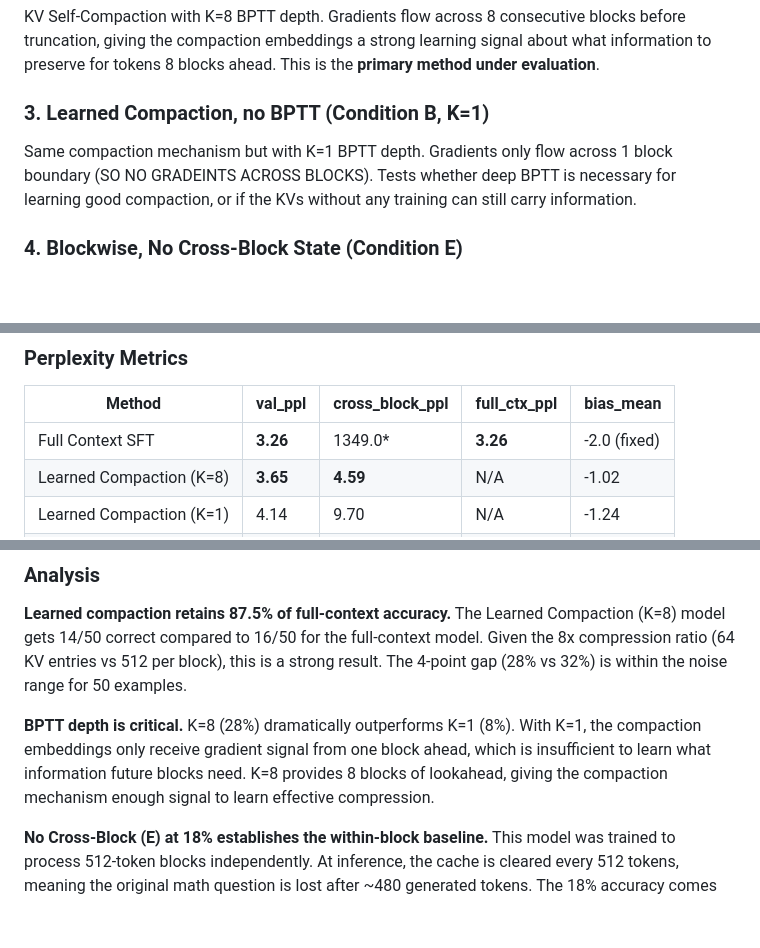
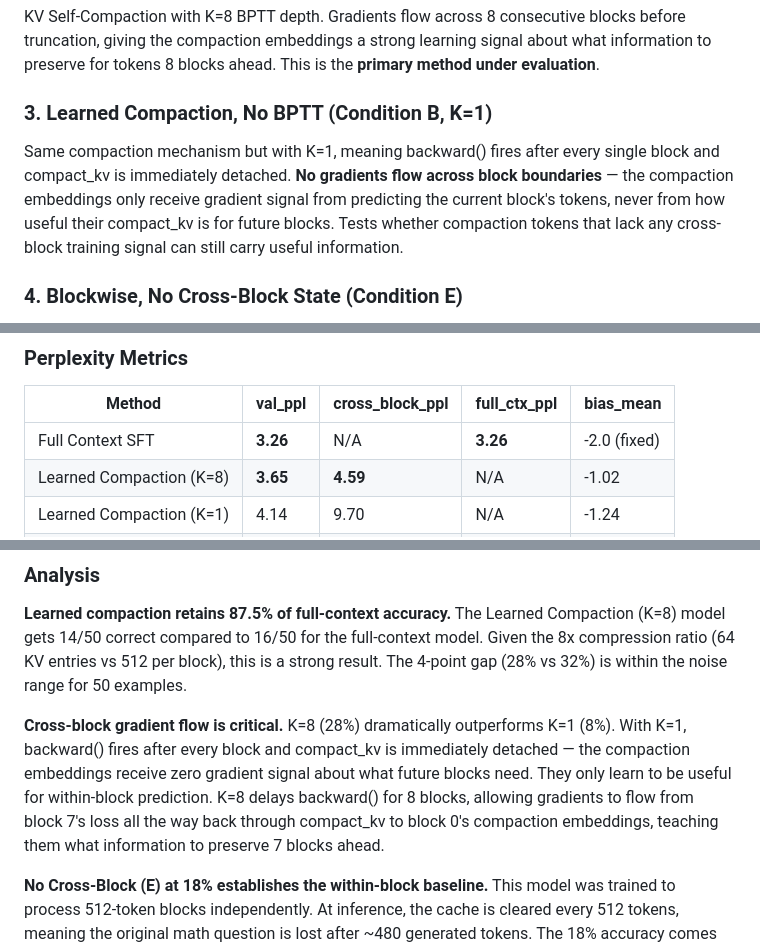
Before and after one commit to HyperPotatoNeo/KV-streams, a Markdown page: report/phase2_results.md, 3 parts joined by grey strips. Drawn GitHub-style; blank space fills up the shorter version.

Commit message:
Fix K=1 description: zero cross-block gradients, not 1-block lookahead
K=1 means backward() fires after every block and compact_kv is immediately
detached. No gradients flow across block boundaries — compaction embeddings
only learn within-block objectives, never what to preserve for future blocks.

Co-Authored-By: Claude Opus 4.6 (1M context) <noreply@anthropic.com>

```diff
--- a/report/phase2_results.md
+++ b/report/phase2_results.md
@@ -18,8 +18,8 @@ Standard supervised fine-tuning with full 4096-token attention. No compaction, n
 ### 2. Learned Compaction, Deep BPTT (Condition B, K=8)
 KV Self-Compaction with K=8 BPTT depth. Gradients flow across 8 consecutive blocks before truncation, giving the compaction embeddings a strong learning signal about what information to preserve for tokens 8 blocks ahead. This is the **primary method under evaluation**.
 
-### 3. Learned Compaction, no BPTT (Condition B, K=1)
-Same compaction mechanism but with K=1 BPTT depth. Gradients only flow across 1 block boundary (SO NO GRADEINTS ACROSS BLOCKS). Tests whether deep BPTT is necessary for learning good compaction, or if the KVs without any training can still carry information.
+### 3. Learned Compaction, No BPTT (Condition B, K=1)
+Same compaction mechanism but with K=1, meaning backward() fires after every single block and compact_kv is immediately detached. **No gradients flow across block boundaries** — the compaction embeddings only receive gradient signal from predicting the current block's tokens, never from how useful their compact_kv is for future blocks. Tests whether compaction tokens that lack any cross-block training signal can still carry useful information.
 
 ### 4. Blockwise, No Cross-Block State (Condition E)
 Processes text in W=512-token blocks like Condition B, but discards all state between blocks. Equivalent to a 512-token truncation window with no carryover (Markovian Thinker). This is the **fairest baseline** for assessing whether compact_kv carries useful information.
@@ -35,7 +35,7 @@ Takes the full-context model (Condition A) and applies post-hoc KV cache compres
 
 | Method | val_ppl | cross_block_ppl | full_ctx_ppl | bias_mean |
 |--------|---------|-----------------|--------------|-----------|
-| Full Context SFT | **3.26** | 1349.0* | **3.26** | -2.0 (fixed) |
+| Full Context SFT | **3.26** | N/A | **3.26** | -2.0 (fixed) |
 | Learned Compaction (K=8) | **3.65** | **4.59** | N/A | -1.02 |
 | Learned Compaction (K=1) | 4.14 | 9.70 | N/A | -1.24 |
 | No Cross-Block (E) | 4.16 | 12.96 | N/A | -2.0 (fixed) |
@@ -84,7 +84,7 @@ Takes the full-context model (Condition A) and applies post-hoc KV cache compres
 
 **Learned compaction retains 87.5% of full-context accuracy.** The Learned Compaction (K=8) model gets 14/50 correct compared to 16/50 for the full-context model. Given the 8x compression ratio (64 KV entries vs 512 per block), this is a strong result. The 4-point gap (28% vs 32%) is within the noise range for 50 examples.
 
-**BPTT depth is critical.** K=8 (28%) dramatically outperforms K=1 (8%). With K=1, the compaction embeddings only receive gradient signal from one block ahead, which is insufficient to learn what information future blocks need. K=8 provides 8 blocks of lookahead, giving the compaction mechanism enough signal to learn effective compression.
+**Cross-block gradient flow is critical.** K=8 (28%) dramatically outperforms K=1 (8%). With K=1, backward() fires after every block and compact_kv is immediately detached — the compaction embeddings receive zero gradient signal about what future blocks need. They only learn to be useful for within-block prediction. K=8 delays backward() for 8 blocks, allowing gradients to flow from block 7's loss all the way back through compact_kv to block 0's compaction embeddings, teaching them what information to preserve 7 blocks ahead.
 
 **No Cross-Block (E) at 18% establishes the within-block baseline.** This model was trained to process 512-token blocks independently. At inference, the cache is cleared every 512 tokens, meaning the original math question is lost after ~480 generated tokens. The 18% accuracy comes from problems that can be solved within a single 512-token reasoning window, or where the model's reasoning chain carries enough momentum to reach the answer without needing the original question.
 
```
Also changed, not shown: other parts of report/phase2_results.md (+2 -2 lines).
